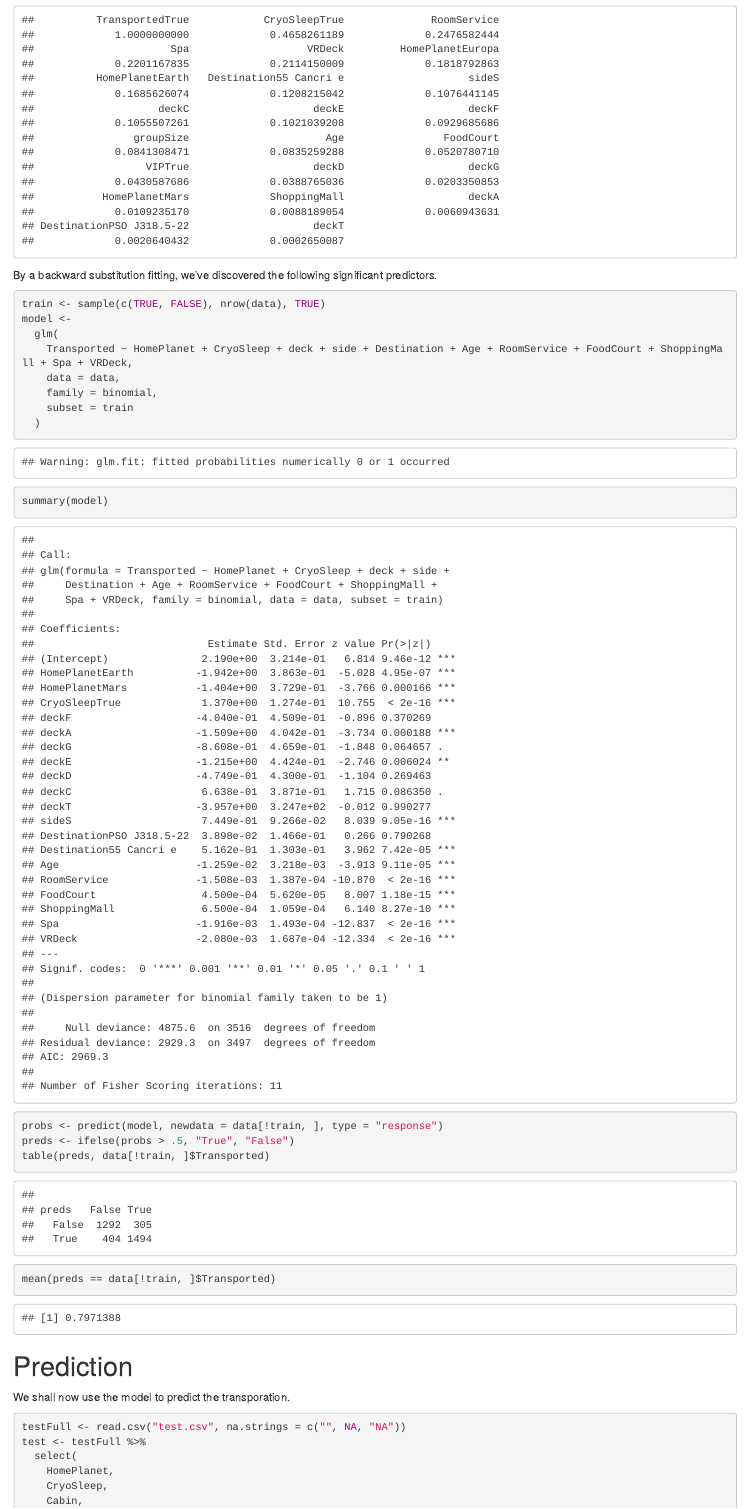
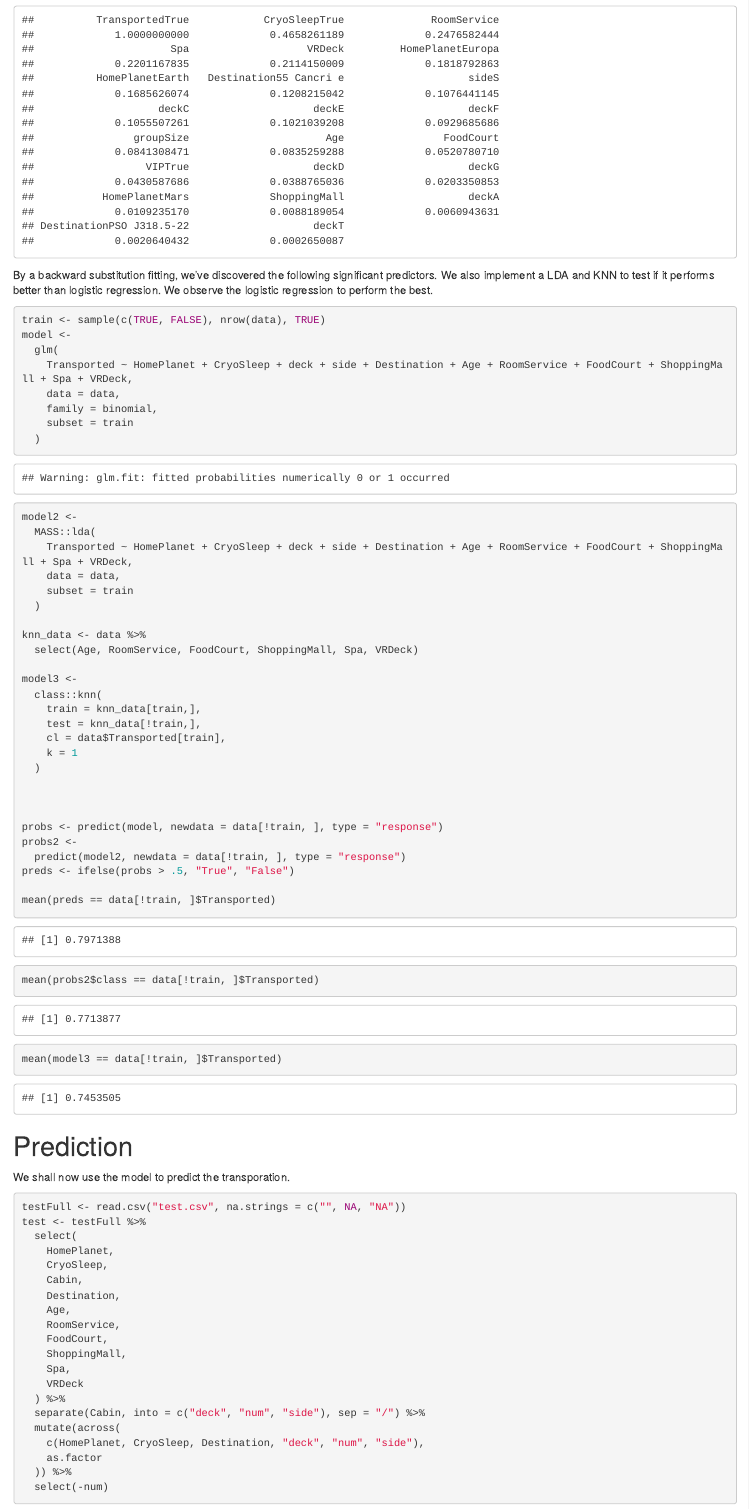
Before and after one commit to Tegelstenen/SpaceshipTitanic, an R Markdown document (notebook.Rmd): the page in a window 1100 px wide, from 4630 px down. Rendered offline with R 4.5, knitr and Pandoc, with nearby package versions; code that draws random numbers runs with fixed seeds of ours; some code elsewhere in the file could not run offline.

Commit message:
Introduced and compared an LDA and a KNN  model

````diff
--- a/notebook.Rmd
+++ b/notebook.Rmd
@@ -173,7 +173,7 @@ vec <- matr[,22]
 sort(abs(vec), decr = T)
 ```
 
-By a backward substitution fitting, we've discovered the following significant predictors.
+By a backward substitution fitting, we've discovered the following significant predictors. We also implement a LDA and KNN to test if it performs better than logistic regression. We observe the logistic regression to perform the best.
 
 ```{r}
 train <- sample(c(TRUE, FALSE), nrow(data), TRUE)
@@ -185,14 +185,34 @@ model <-
     subset = train
   )
 
+model2 <-
+  MASS::lda(
+    Transported ~ HomePlanet + CryoSleep + deck + side + Destination + Age + RoomService + FoodCourt + ShoppingMall + Spa + VRDeck,
+    data = data,
+    subset = train
+  )
+
+knn_data <- data %>%
+  select(Age, RoomService, FoodCourt, ShoppingMall, Spa, VRDeck)
+
+model3 <-
+  class::knn(
+    train = knn_data[train,],
+    test = knn_data[!train,],
+    cl = data$Transported[train],
+    k = 1
+  )
 
 
-summary(model)
 
 probs <- predict(model, newdata = data[!train, ], type = "response")
+probs2 <-
+  predict(model2, newdata = data[!train, ], type = "response")
 preds <- ifelse(probs > .5, "True", "False")
-table(preds, data[!train, ]$Transported)
+
 mean(preds == data[!train, ]$Transported)
+mean(probs2$class == data[!train, ]$Transported)
+mean(model3 == data[!train, ]$Transported)
 ```
 
 # Prediction
````
Also changed, not shown: notebook.nb.html.
